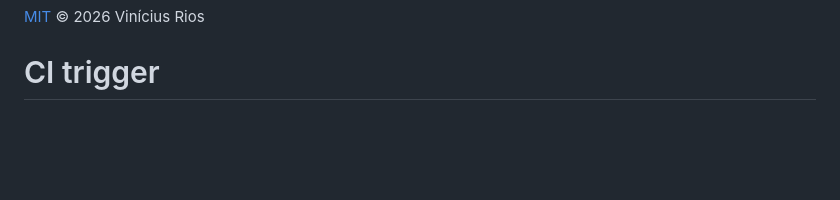
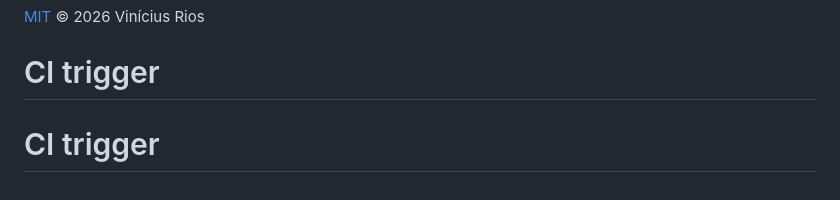
Before and after one commit to rios-vini/internship-finder, a Markdown page: README.md, the part around the change. Drawn GitHub-style; blank space fills up the shorter version.

Commit message:
ci: trigger pull_request sync

```diff
--- a/README.md
+++ b/README.md
@@ -340,3 +340,4 @@ completa (PT-BR) em `docs/README-operacional.md`.
 
 [MIT](LICENSE) © 2026 Vinícius Rios
 # CI trigger
+# CI trigger
```
